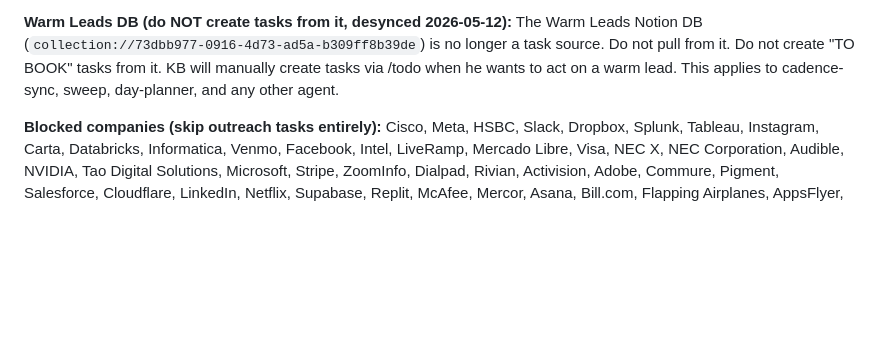
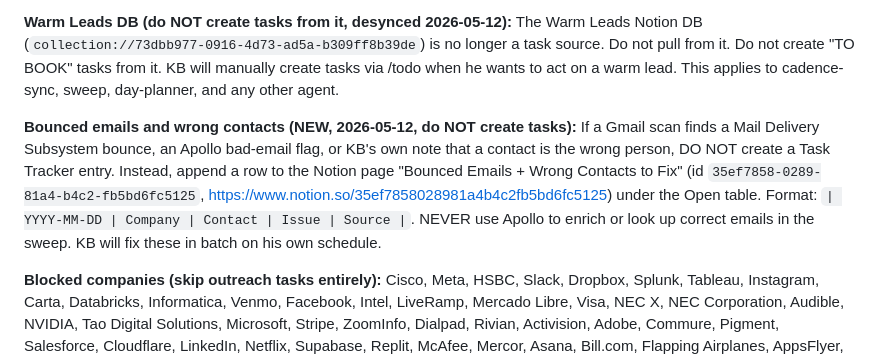
Before and after one commit to FlightBrain/get_me_to_Korea, a Markdown page: 02_Tasks/TASK_CAPTURE_RULES.md, the part around the change. Drawn GitHub-style; blank space fills up the shorter version.

Commit message:
task rules: route bounced emails + wrong contacts to Notion page, never to Task Tracker
- Added rule under PART 2: bounced emails + wrong-contact entries get appended to "Bounced Emails + Wrong Contacts to Fix" Notion page (id 35ef7858-0289-81a4-b4c2-fb5bd6fc5125)
- Apollo enrichment is OFF for the sweep agents. KB fixes bounces in batch on his schedule.
- Daily Task Sweep + Morning Claude Tasks cron prompts updated separately via RemoteTrigger to enforce this.

Co-Authored-By: Claude Opus 4.7 <noreply@anthropic.com>

```diff
--- a/02_Tasks/TASK_CAPTURE_RULES.md
+++ b/02_Tasks/TASK_CAPTURE_RULES.md
@@ -88,6 +88,9 @@ Tasks like "Identify [Person]'s full name and title", "Find LinkedIn URL for X",
 **Warm Leads DB (do NOT create tasks from it, desynced 2026-05-12):**
 The Warm Leads Notion DB (`collection://73dbb977-0916-4d73-ad5a-b309ff8b39de`) is no longer a task source. Do not pull from it. Do not create "TO BOOK" tasks from it. KB will manually create tasks via /todo when he wants to act on a warm lead. This applies to cadence-sync, sweep, day-planner, and any other agent.
 
+**Bounced emails and wrong contacts (NEW, 2026-05-12, do NOT create tasks):**
+If a Gmail scan finds a Mail Delivery Subsystem bounce, an Apollo bad-email flag, or KB's own note that a contact is the wrong person, DO NOT create a Task Tracker entry. Instead, append a row to the Notion page "Bounced Emails + Wrong Contacts to Fix" (id `35ef7858-0289-81a4-b4c2-fb5bd6fc5125`, https://www.notion.so/35ef7858028981a4b4c2fb5bd6fc5125) under the Open table. Format: `| YYYY-MM-DD | Company | Contact | Issue | Source |`. NEVER use Apollo to enrich or look up correct emails in the sweep. KB will fix these in batch on his own schedule.
+
 **Blocked companies (skip outreach tasks entirely):**
 Cisco, Meta, HSBC, Slack, Dropbox, Splunk, Tableau, Instagram, Carta, Databricks, Informatica, Venmo, Facebook, Intel, LiveRamp, Mercado Libre, Visa, NEC X, NEC Corporation, Audible, NVIDIA, Tao Digital Solutions, Microsoft, Stripe, ZoomInfo, Dialpad, Rivian, Activision, Adobe, Commure, Pigment, Salesforce, Cloudflare, LinkedIn, Netflix, Supabase, Replit, McAfee, Mercor, Asana, Bill.com, Flapping Airplanes, AppsFlyer, Robinhood, SoFi, PayPal, Redfin, GitHub, DBT Labs, InvestCloud
 
```
